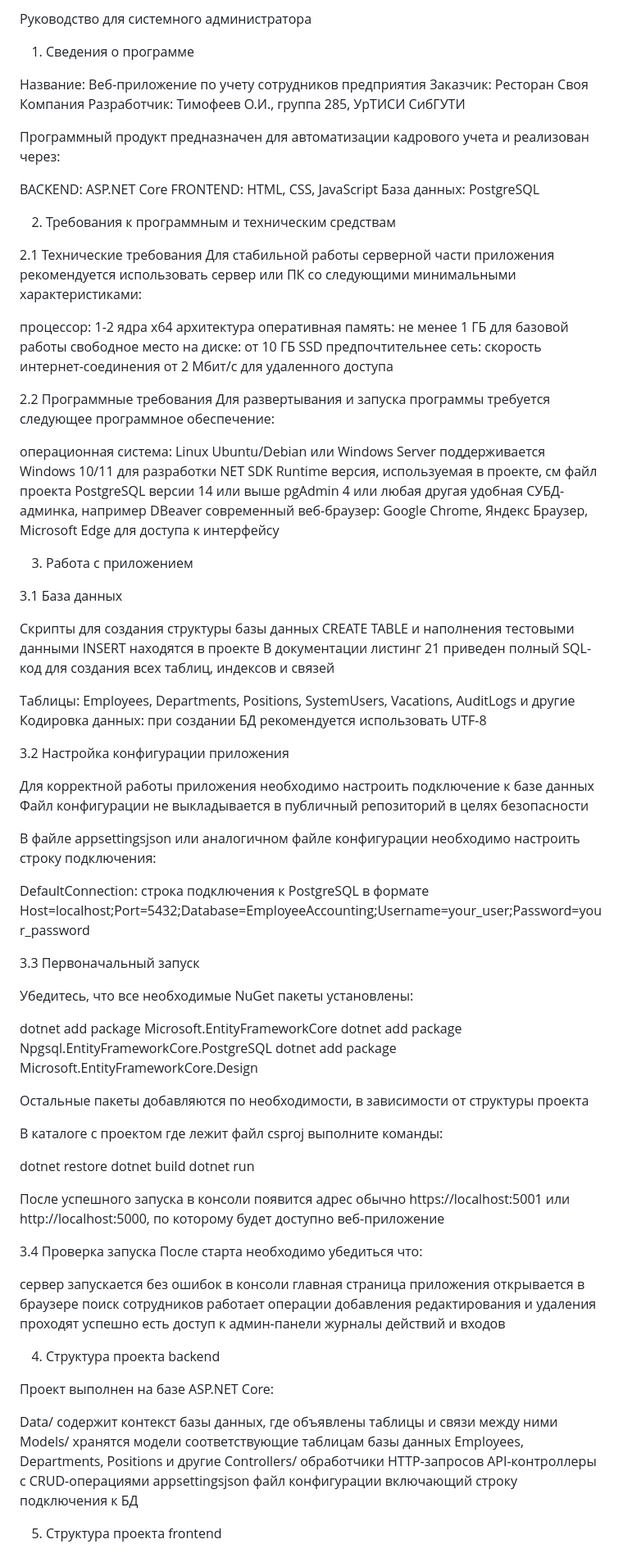
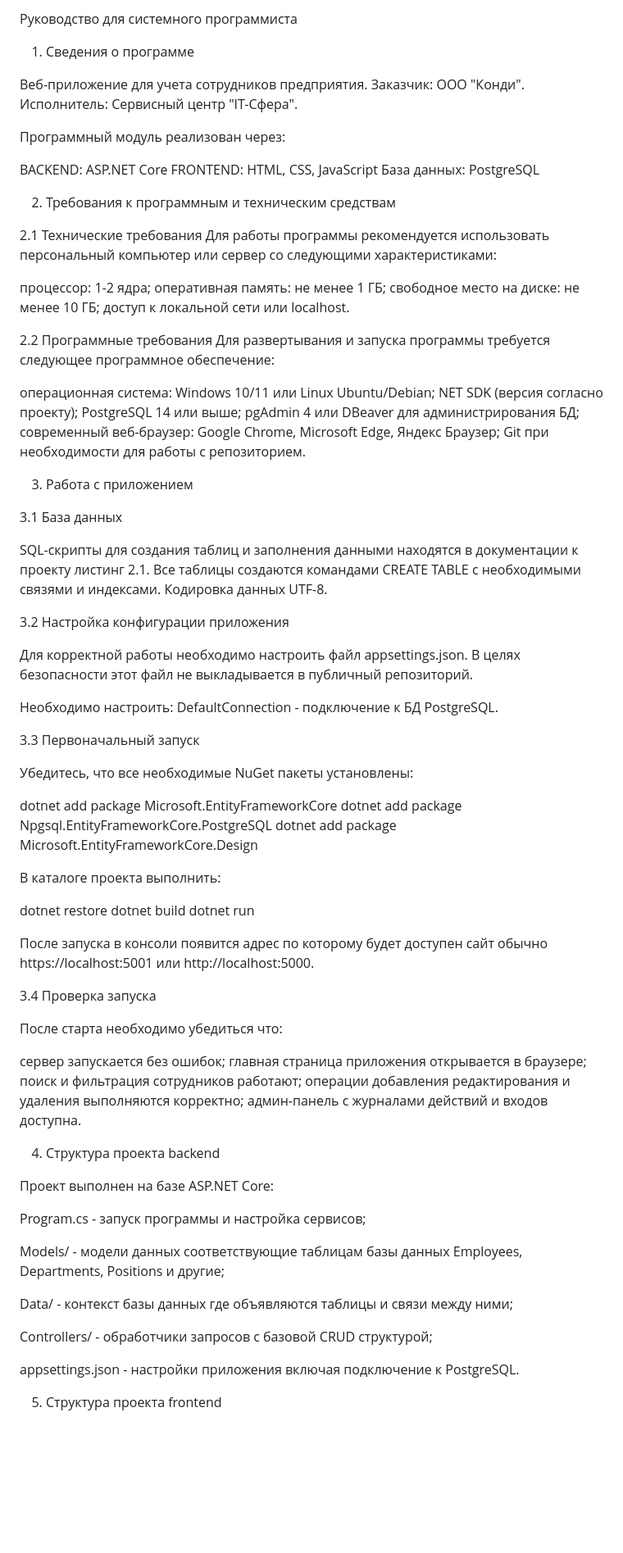
Before and after one commit to olegtim006-ops/ychebnaya_practica228, a Markdown page: SYSTEM_PROGRAMMER_GUIDE.md, the part around one of its changes. Shown at 82% size. Drawn GitHub-style; blank space fills up the shorter version.

Commit message:
создал руководство для системного программиста

```diff
--- a/SYSTEM_PROGRAMMER_GUIDE.md
+++ b/SYSTEM_PROGRAMMER_GUIDE.md
@@ -1,12 +1,10 @@
-Руководство для системного администратора
+Руководство для системного программиста
 
 1. Сведения о программе
 
-Название: Веб-приложение по учету сотрудников предприятия
-Заказчик: Ресторан Своя Компания
-Разработчик: Тимофеев О.И., группа 285, УрТИСИ СибГУТИ
+Веб-приложение для учета сотрудников предприятия. Заказчик: ООО "Конди". Исполнитель: Сервисный центр "IT-Сфера".
 
-Программный продукт предназначен для автоматизации кадрового учета и реализован через:
+Программный модуль реализован через:
 
 BACKEND: ASP.NET Core
 FRONTEND: HTML, CSS, JavaScript
@@ -15,39 +13,34 @@ FRONTEND: HTML, CSS, JavaScript
 2. Требования к программным и техническим средствам
 
 2.1 Технические требования
-Для стабильной работы серверной части приложения рекомендуется использовать сервер или ПК со следующими минимальными характеристиками:
+Для работы программы рекомендуется использовать персональный компьютер или сервер со следующими характеристиками:
 
-процессор: 1-2 ядра x64 архитектура
-оперативная память: не менее 1 ГБ для базовой работы
-свободное место на диске: от 10 ГБ SSD предпочтительнее
-сеть: скорость интернет-соединения от 2 Мбит/с для удаленного доступа
+процессор: 1-2 ядра;
+оперативная память: не менее 1 ГБ;
+свободное место на диске: не менее 10 ГБ;
+доступ к локальной сети или localhost.
 
 2.2 Программные требования
 Для развертывания и запуска программы требуется следующее программное обеспечение:
 
-операционная система: Linux Ubuntu/Debian или Windows Server поддерживается Windows 10/11 для разработки
-NET SDK Runtime версия, используемая в проекте, см файл проекта
-PostgreSQL версии 14 или выше
-pgAdmin 4 или любая другая удобная СУБД-админка, например DBeaver
-современный веб-браузер: Google Chrome, Яндекс Браузер, Microsoft Edge для доступа к интерфейсу
+операционная система: Windows 10/11 или Linux Ubuntu/Debian;
+NET SDK (версия согласно проекту);
+PostgreSQL 14 или выше;
+pgAdmin 4 или DBeaver для администрирования БД;
+современный веб-браузер: Google Chrome, Microsoft Edge, Яндекс Браузер;
+Git при необходимости для работы с репозиторием.
 
 3. Работа с приложением
 
 3.1 База данных
 
-Скрипты для создания структуры базы данных CREATE TABLE и наполнения тестовыми данными INSERT находятся в проекте В документации листинг 21 приведен полный SQL-код для создания всех таблиц, индексов и связей
-
-Таблицы: Employees, Departments, Positions, SystemUsers, Vacations, AuditLogs и другие
-Кодировка данных: при создании БД рекомендуется использовать UTF-8
-
+SQL-скрипты для создания таблиц и заполнения данными находятся в документации к проекту листинг 2.1. Все таблицы создаются командами CREATE TABLE с необходимыми связями и индексами. Кодировка данных UTF-8.
 
 3.2 Настройка конфигурации приложения
 
-Для корректной работы приложения необходимо настроить подключение к базе данных Файл конфигурации не выкладывается в публичный репозиторий в целях безопасности
+Для корректной работы необходимо настроить файл appsettings.json. В целях безопасности этот файл не выкладывается в публичный репозиторий.
 
-В файле appsettingsjson или аналогичном файле конфигурации необходимо настроить строку подключения:
-
-DefaultConnection: строка подключения к PostgreSQL в формате Host=localhost;Port=5432;Database=EmployeeAccounting;Username=your_user;Password=your_password
+Необходимо настроить: DefaultConnection - подключение к БД PostgreSQL.
 
 3.3 Первоначальный запуск
 
@@ -57,33 +50,37 @@ dotnet add package Microsoft.EntityFrameworkCore
 dotnet add package Npgsql.EntityFrameworkCore.PostgreSQL
 dotnet add package Microsoft.EntityFrameworkCore.Design
 
-Остальные пакеты добавляются по необходимости, в зависимости от структуры проекта
-
-В каталоге с проектом где лежит файл csproj выполните команды:
+В каталоге проекта выполнить:
 
 dotnet restore
 dotnet build
 dotnet run
 
-После успешного запуска в консоли появится адрес обычно https://localhost:5001 или http://localhost:5000, по которому будет доступно веб-приложение
+После запуска в консоли появится адрес по которому будет доступен сайт обычно https://localhost:5001 или http://localhost:5000.
 
 3.4 Проверка запуска
+
 После старта необходимо убедиться что:
 
-сервер запускается без ошибок в консоли
-главная страница приложения открывается в браузере
-поиск сотрудников работает
-операции добавления редактирования и удаления проходят успешно
-есть доступ к админ-панели журналы действий и входов
+сервер запускается без ошибок;
+главная страница приложения открывается в браузере;
+поиск и фильтрация сотрудников работают;
+операции добавления редактирования и удаления выполняются корректно;
+админ-панель с журналами действий и входов доступна.
 
 4. Структура проекта backend
 
 Проект выполнен на базе ASP.NET Core:
 
-Data/ содержит контекст базы данных, где объявлены таблицы и связи между ними
-Models/ хранятся модели соответствующие таблицам базы данных Employees, Departments, Positions и другие
-Controllers/ обработчики HTTP-запросов API-контроллеры с CRUD-операциями
-appsettingsjson файл конфигурации включающий строку подключения к БД
+Program.cs - запуск программы и настройка сервисов;
+
+Models/ - модели данных соответствующие таблицам базы данных Employees, Departments, Positions и другие;
+
+Data/ - контекст базы данных где объявляются таблицы и связи между ними;
+
+Controllers/ - обработчики запросов с базовой CRUD структурой;
+
+appsettings.json - настройки приложения включая подключение к PostgreSQL.
 
 5. Структура проекта frontend
 
```
Also changed, not shown: other parts of SYSTEM_PROGRAMMER_GUIDE.md (+16 -14 lines).
